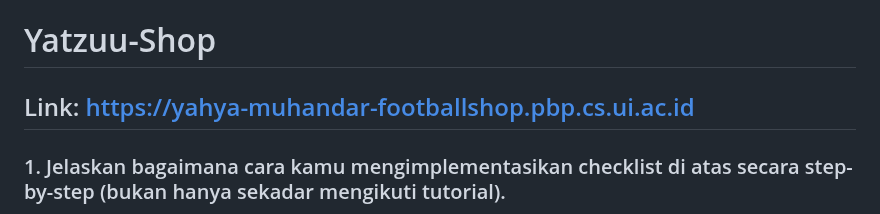
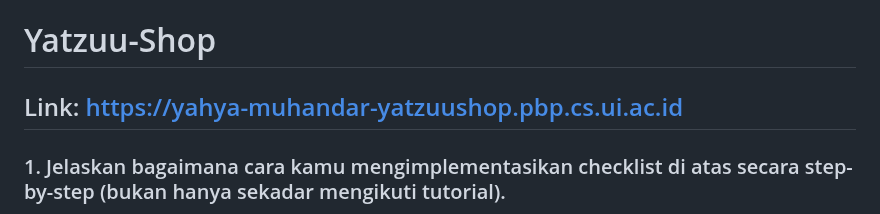
Before and after one commit to YatzuuValz/yatzuu-shop, a Markdown page: README.md, the part around the change. GitHub-like rendering.

Commit message:
ubah README

```diff
--- a/README.md
+++ b/README.md
@@ -1,5 +1,5 @@
 # Yatzuu-Shop
-Link: [https://yahya-muhandar-footballshop.pbp.cs.ui.ac.id](https://yahya-muhandar-footballshop.pbp.cs.ui.ac.id)
+Link: [https://yahya-muhandar-yatzuushop.pbp.cs.ui.ac.id](https://yahya-muhandar-yatzuushop.pbp.cs.ui.ac.id)
 ---
 ### 1. Jelaskan bagaimana cara kamu mengimplementasikan checklist di atas secara step-by-step (bukan hanya sekadar mengikuti tutorial).
 step by step yang saya lakukan adalah seagai berikut:
```
